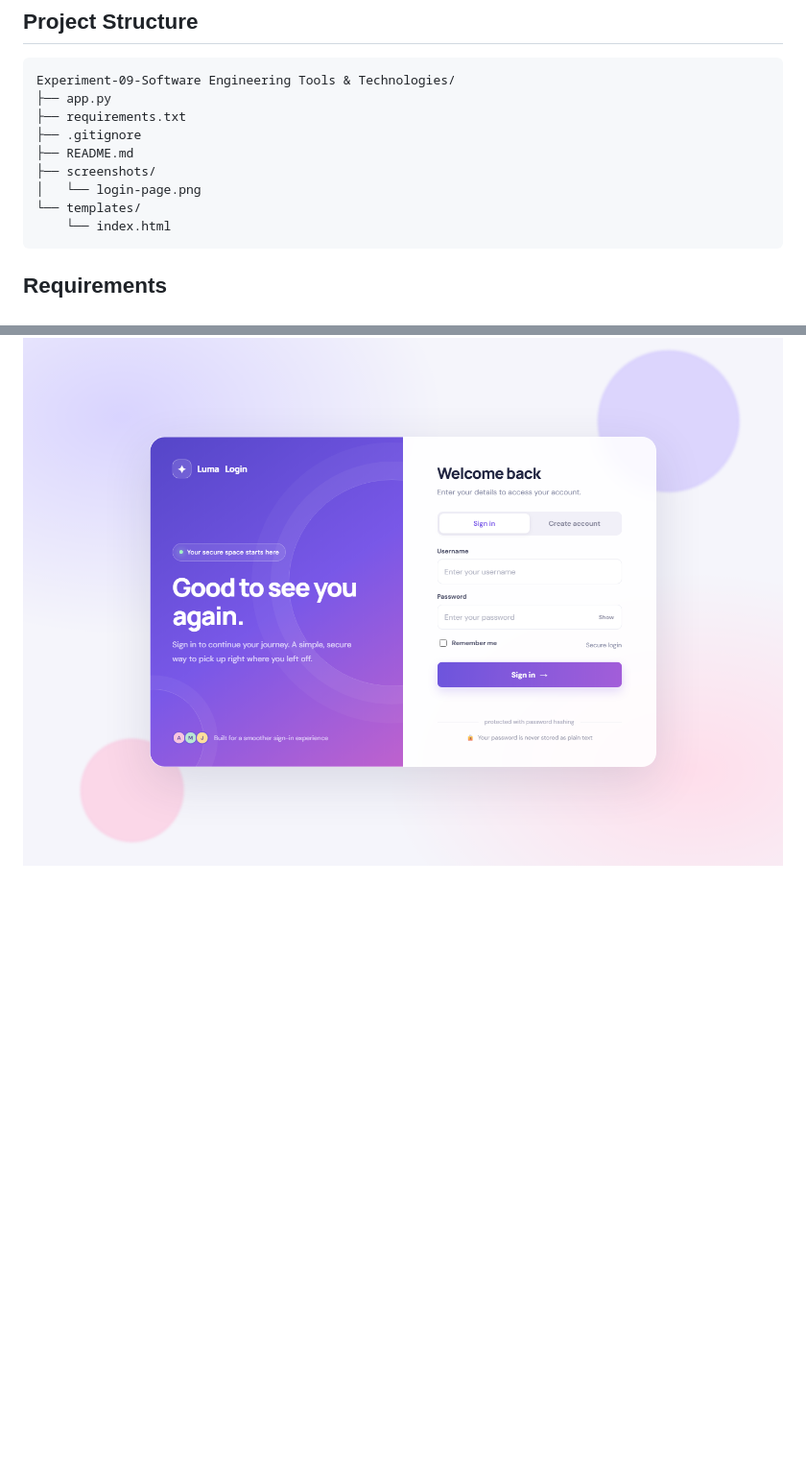
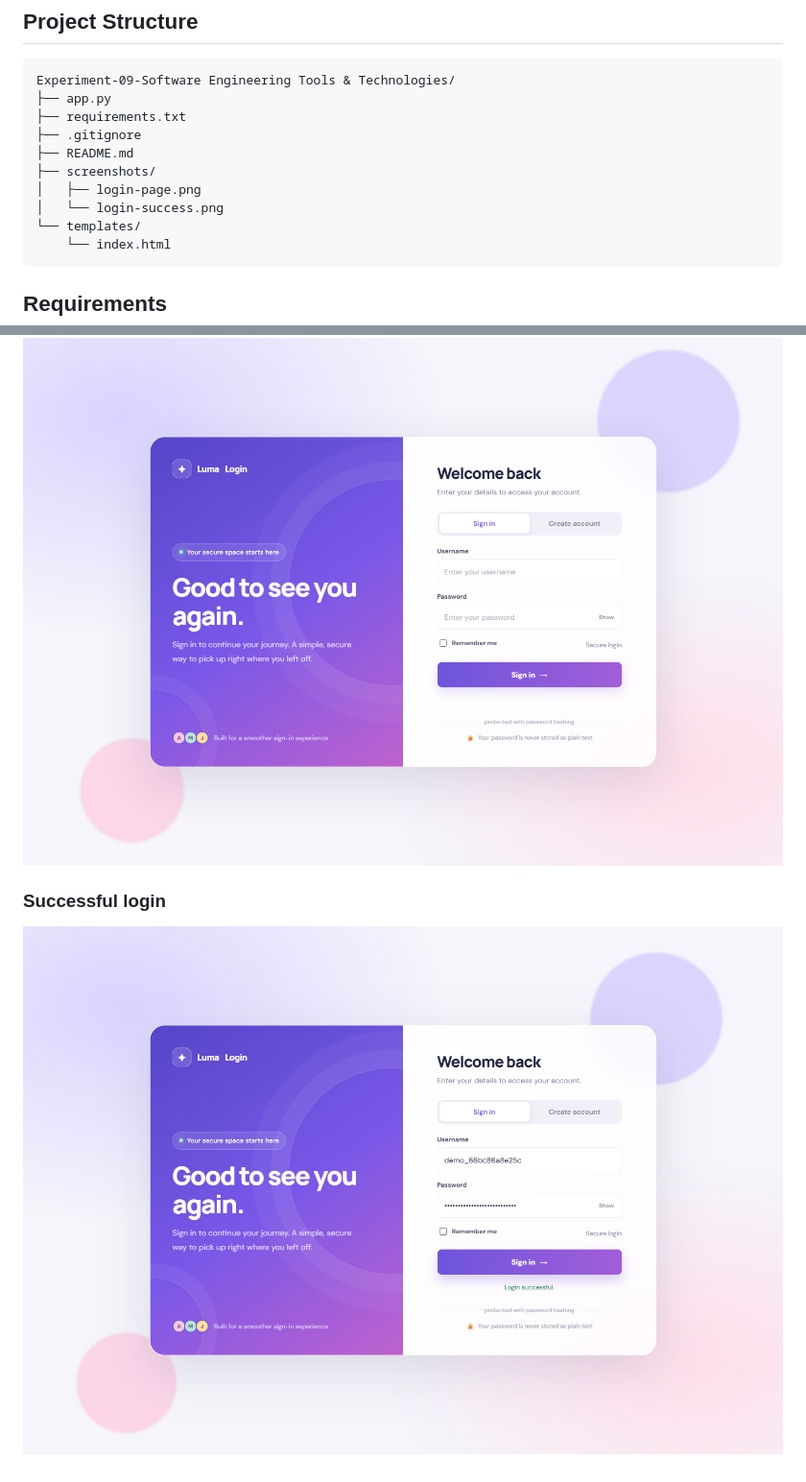
Before and after one commit to AdityaMane231105/Software-Engineering, a Markdown page: Experiment-09-Software Engineering Tools & Technologies/README.md, 2 parts joined by grey strips. Shown at 96% size. Rendered like a GitHub page; pictures changed too: Experiment-09-Software Engineering Tools & Technologies/screenshots/login-success.png (added); blank space fills up the shorter version.

Commit message:
Add successful login screenshot
Co-authored-by: Copilot App <223556219+Copilot@users.noreply.github.com>

````diff
--- a/Experiment-09-Software Engineering Tools & Technologies/README.md
+++ b/Experiment-09-Software Engineering Tools & Technologies/README.md
@@ -39,7 +39,8 @@ Experiment-09-Software Engineering Tools & Technologies/
 ├── .gitignore
 ├── README.md
 ├── screenshots/
-│   └── login-page.png
+│   ├── login-page.png
+│   └── login-success.png
 └── templates/
     └── index.html
 ```
@@ -144,3 +145,7 @@ This project is for local educational demonstration. The Flask development serve
 ### Login page
 
 ![Experiment 09 login page](screenshots/login-page.png)
+
+### Successful login
+
+![Experiment 09 successful login](screenshots/login-success.png)
````
